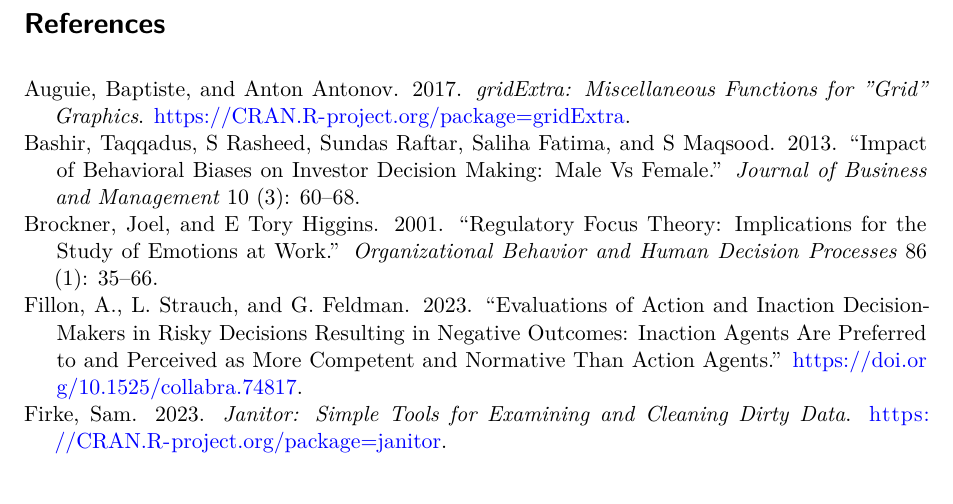
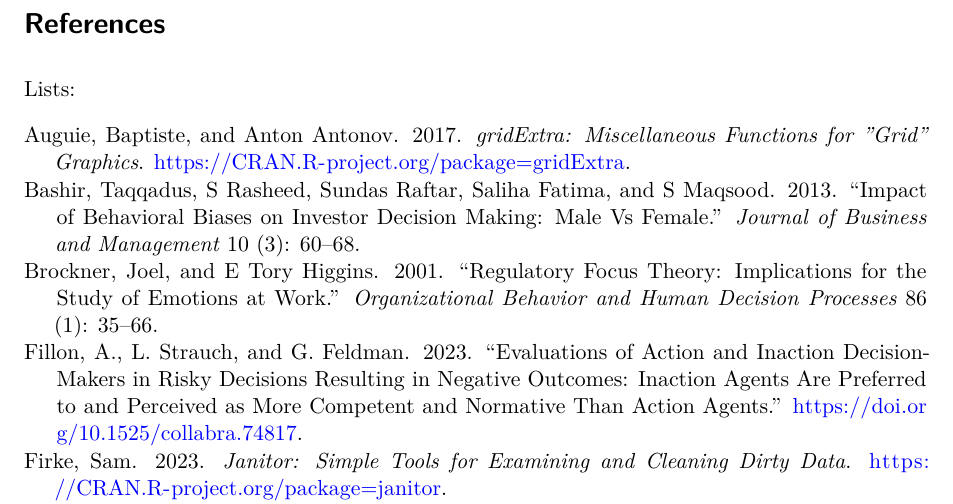
Before and after one commit to JerrZzzz/Paper2, a Quarto document (output/Paper/The Glamour Of Keeping Inaction In Negative Result.qmd): part of page 13 of 13, cut so that both start at the same text. Rendered offline with R 4.5, knitr and Pandoc in place of Quarto, then LaTeX, with nearby package versions.

Commit message:
Rename pdf and add reference title

```diff
--- a/output/Paper/The Glamour Of Keeping Inaction In Negative Result.qmd
+++ b/output/Paper/The Glamour Of Keeping Inaction In Negative Result.qmd
@@ -505,3 +505,5 @@
 In addition, there are several factors that can influence people's tendency to choose inaction rather than action. One of these is the choice is predisposed based on the subject's original motivations. To be more specific, when subjects make certain behavioral choices based on concern about avoiding losses, it can induce large differences from when they are more concentrated on maximizing the benefits and gains. This also corresponds to the psychological theory called Regulatory Focus Theory. The author also explains the different attitudes of human beings from the two motivational perspectives of prevention (avoiding losses) and promotion (maximizing interests).[@theory1]
 
 # References
+
+Lists:
```
Also changed, not shown: output/Paper/Paper2.pdf (deleted), output/Paper/The-Glamour-Of-Keeping-Inaction-In-Negative-Result.pdf (added).
